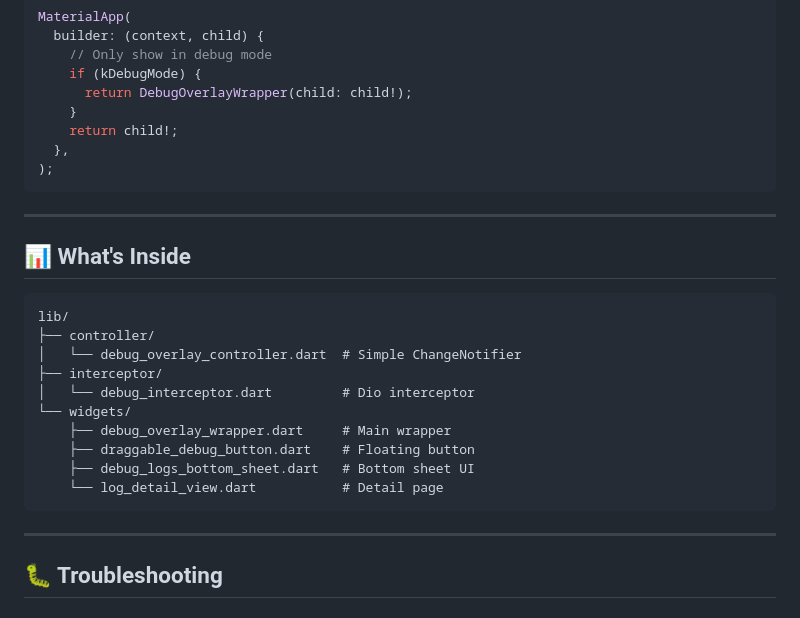
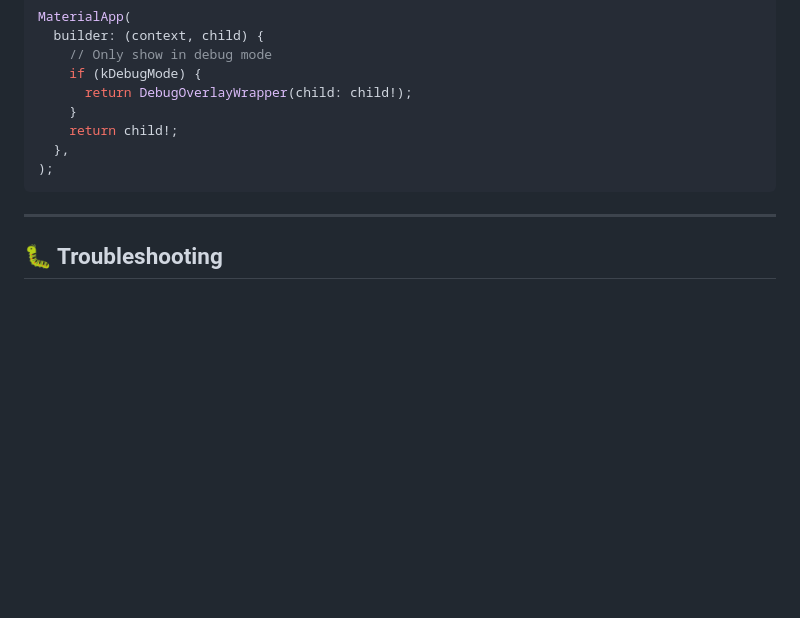
Before and after one commit to ErikaDyendyeshy/flutter_debug_overlay, a Markdown page: README.md, the part around one of its changes. Drawn GitHub-style; blank space fills up the shorter version.

````diff
--- a/README.md
+++ b/README.md
@@ -240,23 +239,6 @@ MaterialApp(
 
 ---
 
-## 📊 What's Inside
-
-```
-lib/
-├── controller/
-│   └── debug_overlay_controller.dart  # Simple ChangeNotifier
-├── interceptor/
-│   └── debug_interceptor.dart         # Dio interceptor
-└── widgets/
-    ├── debug_overlay_wrapper.dart     # Main wrapper
-    ├── draggable_debug_button.dart    # Floating button
-    ├── debug_logs_bottom_sheet.dart   # Bottom sheet UI
-    └── log_detail_view.dart           # Detail page
-```
-
----
-
 ## 🐛 Troubleshooting
 
 ### Bug button doesn't appear?
````
Also changed, not shown: other parts of README.md (+0 -1 lines).
